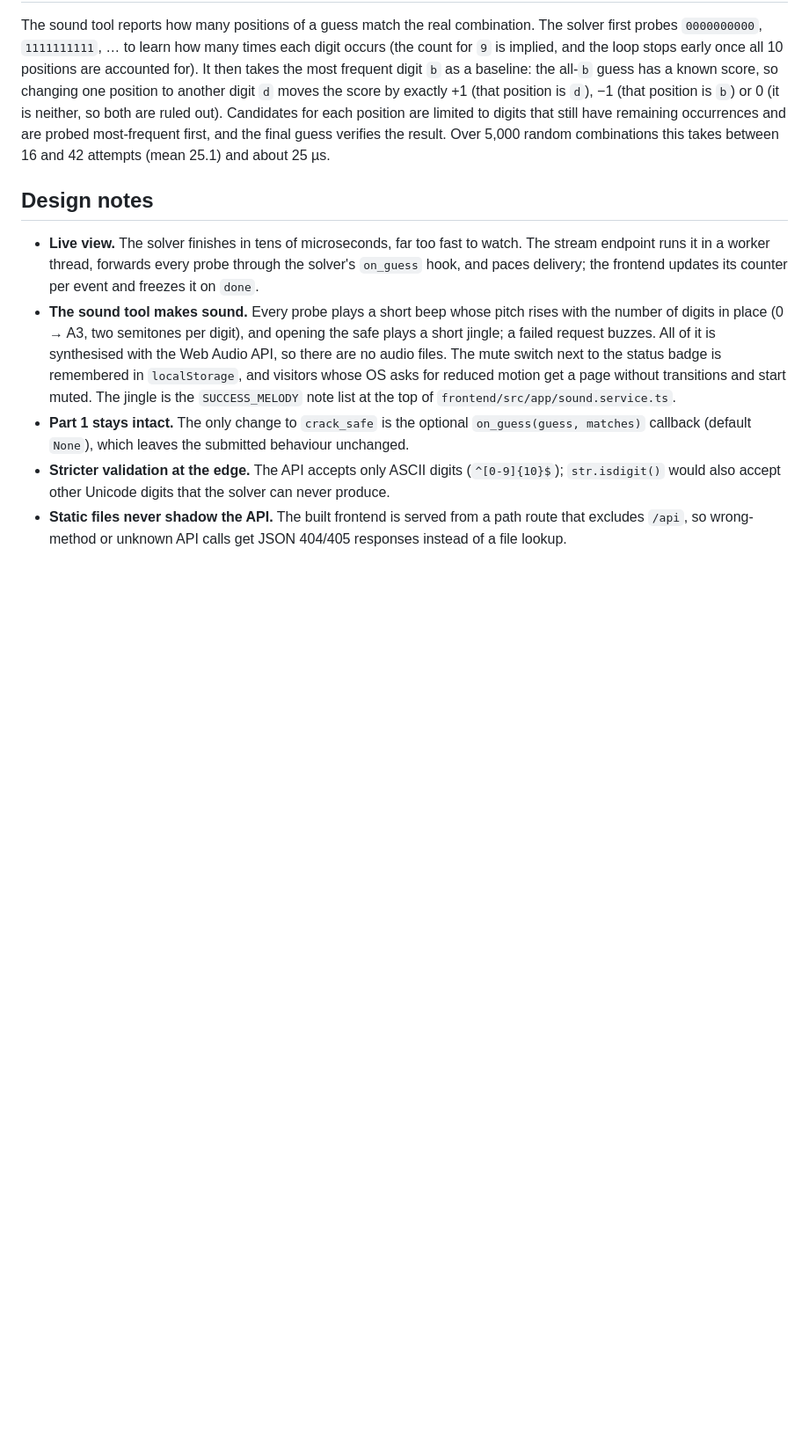
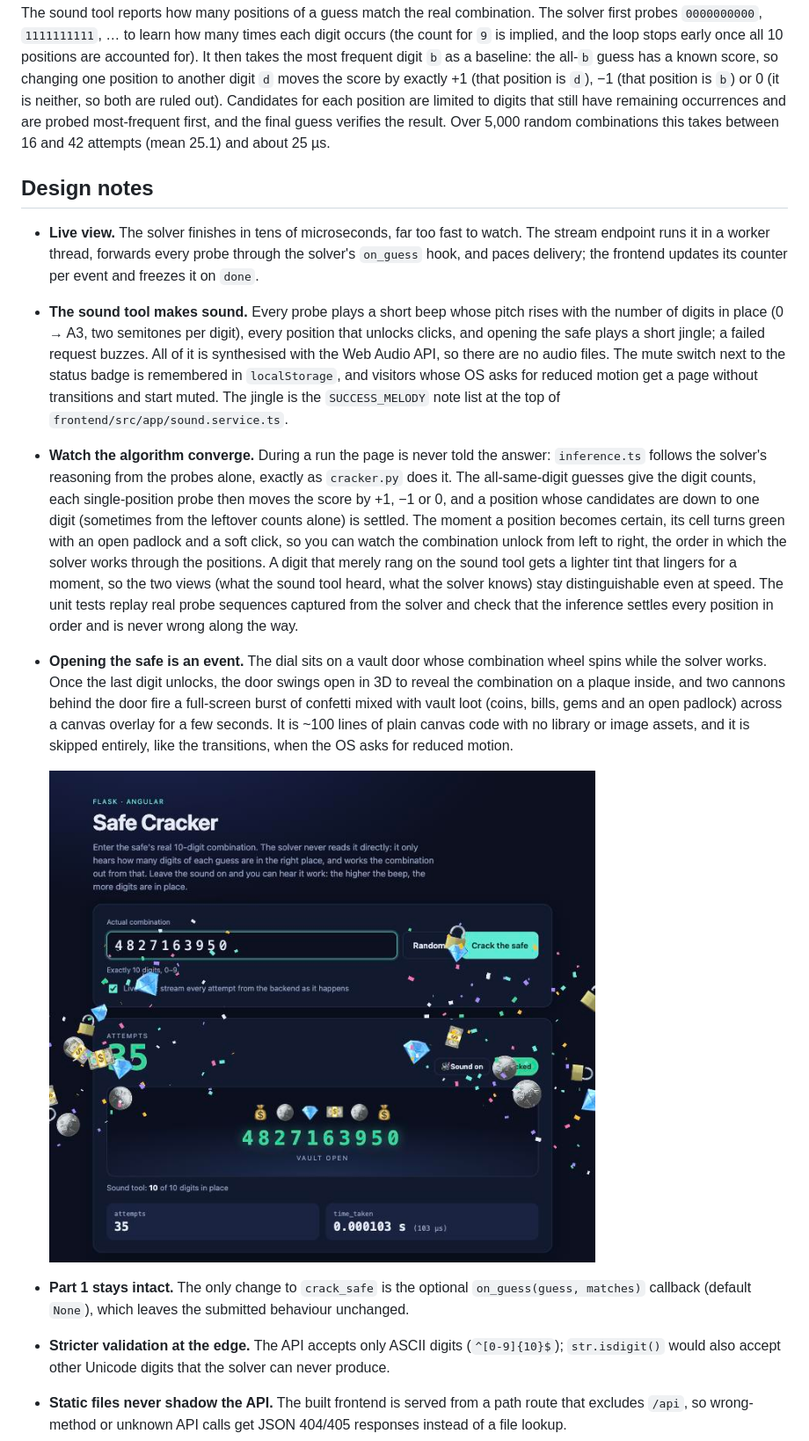
Before and after one commit to hailey-huyuhang/safe-cracker, a Markdown page: README.md, the part around one of its changes. Shown at 88% size. Drawn GitHub-style; pictures changed too: docs/celebration.jpg (added); blank space fills up the shorter version.

Commit message:
Live view: vault door, per-digit unlock, loot burst and speed control

```diff
--- a/README.md
+++ b/README.md
@@ -157,12 +160,36 @@ attempts (mean 25.1) and about 25 µs.
   updates its counter per event and freezes it on `done`.
 - **The sound tool makes sound.** Every probe plays a short beep whose pitch
   rises with the number of digits in place (0 → A3, two semitones per digit),
-  and opening the safe plays a short jingle; a failed request buzzes. All of it
+  every position that unlocks clicks, and opening the safe plays a short
+  jingle; a failed request buzzes. All of it
   is synthesised with the Web Audio API, so there are no audio files. The
   mute switch next to the status badge is remembered in `localStorage`, and
   visitors whose OS asks for reduced motion get a page without transitions
   and start muted. The jingle is the `SUCCESS_MELODY` note list at the top of
   `frontend/src/app/sound.service.ts`.
+- **Watch the algorithm converge.** During a run the page is never told the
+  answer: `inference.ts` follows the solver's reasoning from the probes alone,
+  exactly as `cracker.py` does it. The all-same-digit guesses give the digit
+  counts, each single-position probe then moves the score by +1, −1 or 0, and
+  a position whose candidates are down to one digit (sometimes from the
+  leftover counts alone) is settled. The moment a position becomes certain,
+  its cell turns green with an open padlock and a soft click, so you can watch
+  the combination unlock from left to right, the order in which the solver
+  works through the positions. A digit that merely rang on the sound tool gets
+  a lighter tint that lingers for a moment, so the two views (what the sound
+  tool heard, what the solver knows) stay distinguishable even at speed. The unit tests replay real probe sequences
+  captured from the solver and check that the inference settles every
+  position in order and is never wrong along the way.
+- **Opening the safe is an event.** The dial sits on a vault door whose
+  combination wheel spins while the solver works. Once the last digit unlocks,
+  the door swings open in 3D to reveal the combination on a plaque inside,
+  and two cannons behind the door fire a full-screen burst of confetti mixed
+  with vault loot (coins, bills, gems and an open padlock) across a canvas
+  overlay for a few seconds. It is ~100 lines of plain canvas code with no
+  library or image assets, and it is skipped entirely, like the transitions,
+  when the OS asks for reduced motion.
+
+  ![The vault door has swung open to show the combination, and confetti with coins, bills, gems and open padlocks fills the page](docs/celebration.jpg)
 - **Part 1 stays intact.** The only change to `crack_safe` is the optional
   `on_guess(guess, matches)` callback (default `None`), which leaves the
   submitted behaviour unchanged.
```
Also changed, not shown: other parts of README.md (+5 -2 lines), docs/live-view.jpg, 17 other files.
